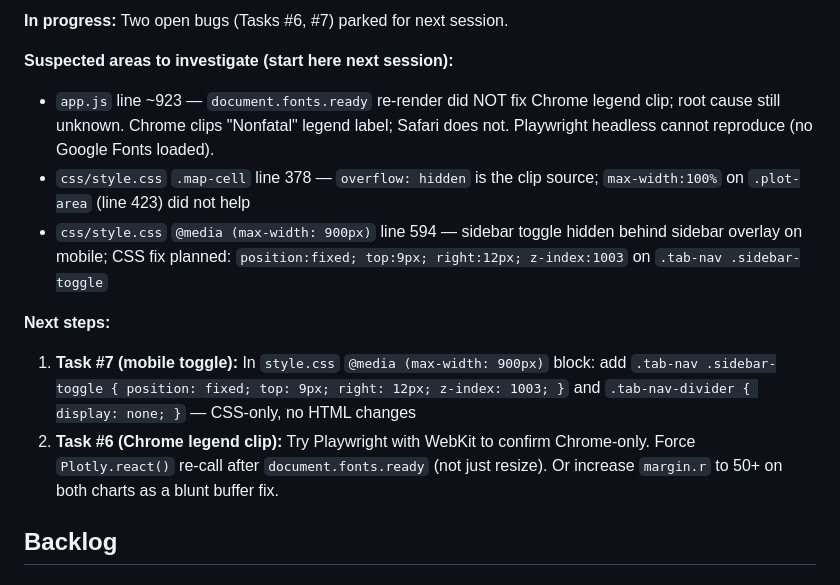
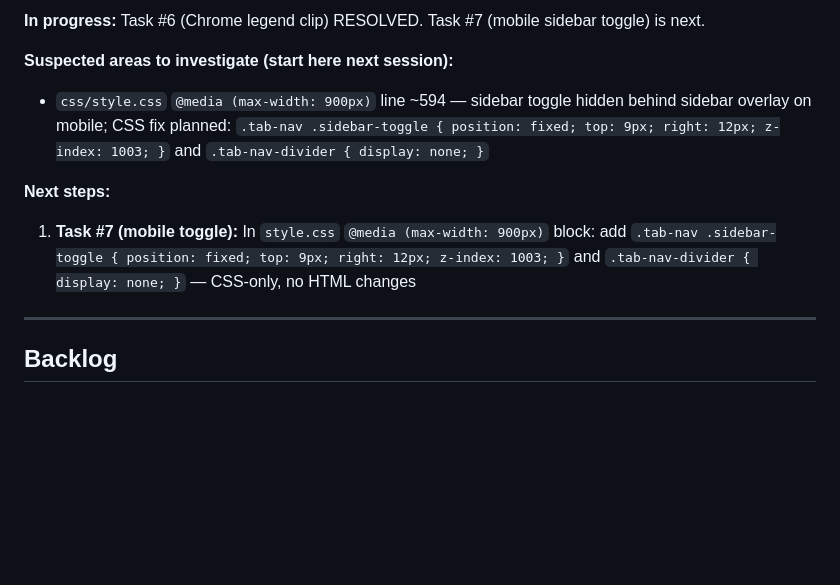
Before and after one commit to michaelsierraa/pfiexplorer, a Markdown page: CLAUDE.md, the part around one of its changes. Drawn GitHub-style; blank space fills up the shorter version.

Commit message:
chore: update session status in CLAUDE.md

```diff
--- a/CLAUDE.md
+++ b/CLAUDE.md
@@ -8,14 +8,14 @@ This file provides guidance to Claude Code (claude.ai/code) when working with co
 
-**In progress:** Two open bugs (Tasks #6, #7) parked for next session.
+**In progress:** Task #6 (Chrome legend clip) RESOLVED. Task #7 (mobile sidebar toggle) is next.
 
 **Suspected areas to investigate (start here next session):**
-- `app.js` line ~923 — `document.fonts.ready` re-render did NOT fix Chrome legend clip; root cause still unknown. Chrome clips "Nonfatal" legend label; Safari does not. Playwright headless cannot reproduce (no Google Fonts loaded).
-- `css/style.css` `.map-cell` line 378 — `overflow: hidden` is the clip source; `max-width:100%` on `.plot-area` (line 423) did not help
-- `css/style.css` `@media (max-width: 900px)` line 594 — sidebar toggle hidden behind sidebar overlay on mobile; CSS fix planned: `position:fixed; top:9px; right:12px; z-index:1003` on `.tab-nav .sidebar-toggle`
+- `css/style.css` `@media (max-width: 900px)` line ~594 — sidebar toggle hidden behind sidebar overlay on mobile; CSS fix planned: `.tab-nav .sidebar-toggle { position: fixed; top: 9px; right: 12px; z-index: 1003; }` and `.tab-nav-divider { display: none; }`
 
 **Next steps:**
 1. **Task #7 (mobile toggle):** In `style.css` `@media (max-width: 900px)` block: add `.tab-nav .sidebar-toggle { position: fixed; top: 9px; right: 12px; z-index: 1003; }` and `.tab-nav-divider { display: none; }` — CSS-only, no HTML changes
-2. **Task #6 (Chrome legend clip):** Try Playwright with WebKit to confirm Chrome-only. Force `Plotly.react()` re-call after `document.fonts.ready` (not just resize). Or increase `margin.r` to 50+ on both charts as a blunt buffer fix.
+
+---
+
 ## Backlog
 
 ### Geocoding enrichment — RESOLVED
```
Also changed, not shown: other parts of CLAUDE.md (+1 -1 lines).
